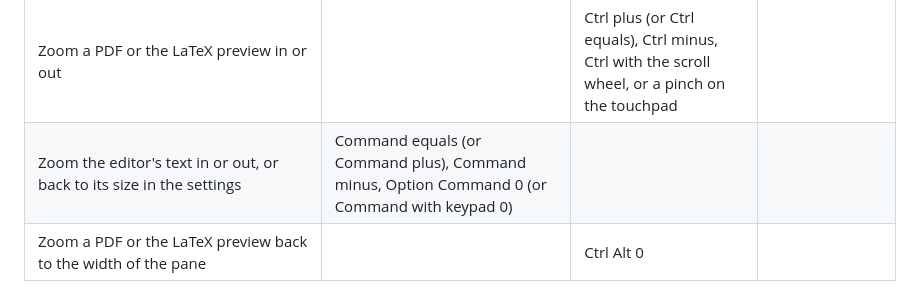
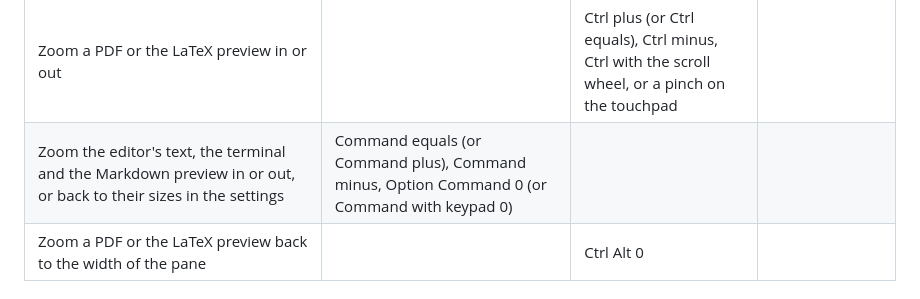
Before and after one commit to e-c-hansen/minicode, a Markdown page: README.md, the part around one of its changes. GitHub-like rendering.

Commit message:
README: terminal.font-size, and the zoom reaching the terminal and preview
Co-Authored-By: Claude Opus 5.5 <noreply@anthropic.com>
Claude-Session: https://claude.ai/code/session_018by8na2fpUpaFg7mzkHtGs

```diff
--- a/README.md
+++ b/README.md
@@ -379,7 +379,7 @@ A blank cell means that port does not have the action yet. On Android, a letter
 | Use the selected text as what to find | Command E |  |  |
 | Wrap the selected text in brackets or quotes, at every cursor | Type ( [ { " ' or a backtick with text selected |  |  |
 | Zoom a PDF or the LaTeX preview in or out |  | Ctrl plus (or Ctrl equals), Ctrl minus, Ctrl with the scroll wheel, or a pinch on the touchpad |  |
-| Zoom the editor's text in or out, or back to its size in the settings | Command equals (or Command plus), Command minus, Option Command 0 (or Command with keypad 0) |  |  |
+| Zoom the editor's text, the terminal and the Markdown preview in or out, or back to their sizes in the settings | Command equals (or Command plus), Command minus, Option Command 0 (or Command with keypad 0) |  |  |
 | Zoom a PDF or the LaTeX preview back to the width of the pane |  | Ctrl Alt 0 |  |
 
 ## Limitations
```
Also changed, not shown: other parts of README.md (+1 -1 lines).
